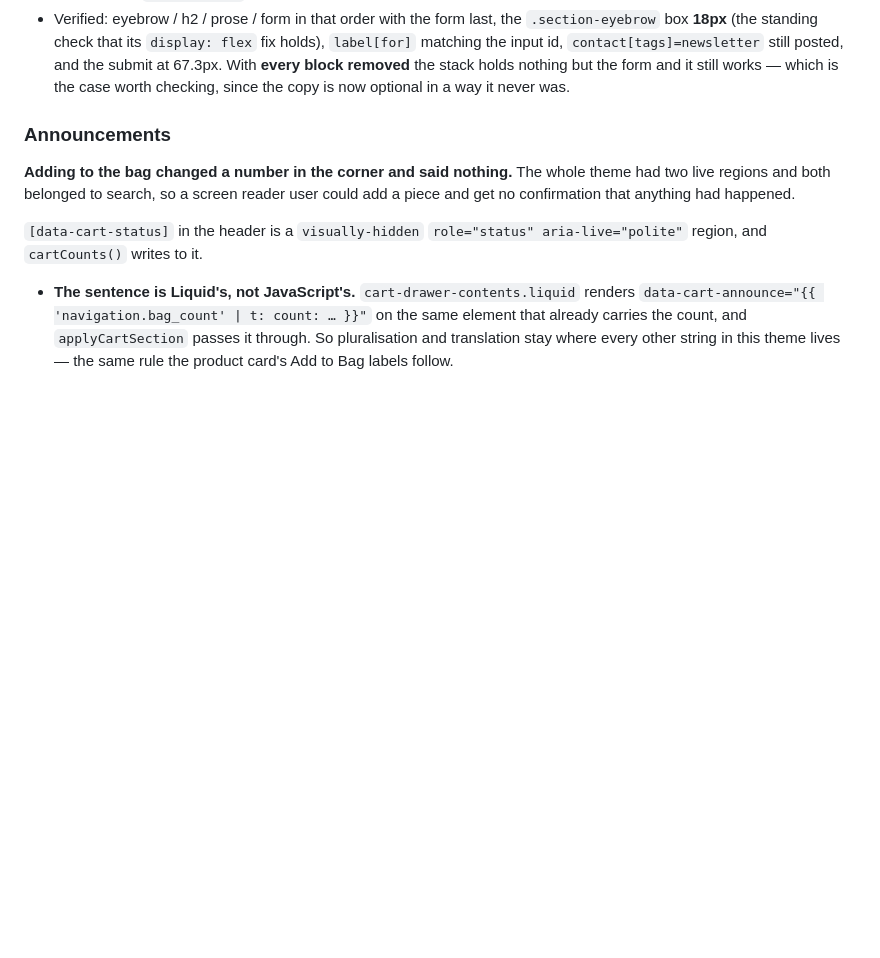
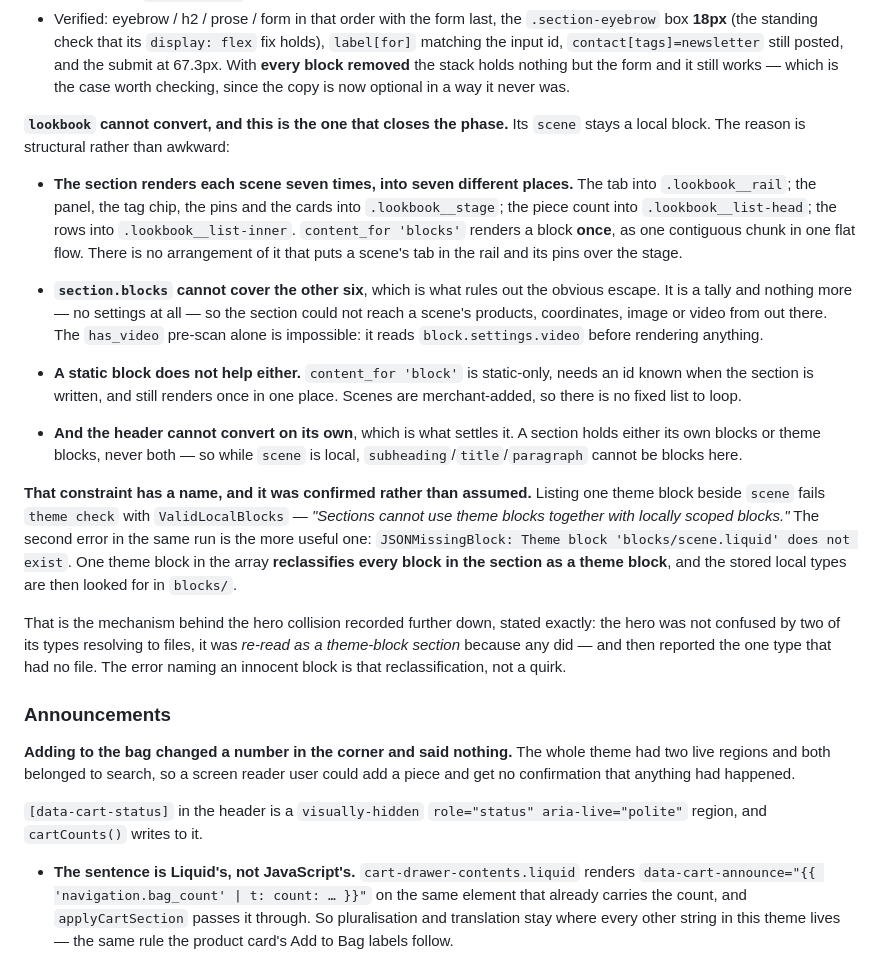
Before and after one commit to PratiyushT/glorious, a Markdown page: CLAUDE.md, the part around the change. Rendered like a GitHub page; blank space fills up the shorter version.

Commit message:
docs: the Lookbook cannot convert, and the rule that stops it has a name
Phase 3 ends here rather than with a sixth conversion, and the reason is
structural. The section renders each scene seven times into seven different
places — the tab into the rail; the panel, tag, pins and cards into the stage;
the count into the list head; the rows into the list body. content_for 'blocks'
renders a block once, as one contiguous chunk in one flat flow, and no
arrangement of it puts a scene's tab in the rail and its pins over the stage.

section.blocks cannot cover the other six, which rules out the escape that
worked for testimonials' dots: it is a tally with no settings at all, so the
section could not reach a scene's products, coordinates, image or video from
out there. The has_video pre-scan alone is impossible — it reads
block.settings.video before anything renders. A static block does not help
either, being static-only and still rendering once in one place.

And the header cannot convert on its own, because a section holds either its
own blocks or theme blocks and never both. That claim was CLAUDE.md's own and
had been taken on trust, so it was tested: listing one theme block beside
`scene` fails theme check with ValidLocalBlocks, "Sections cannot use theme
blocks together with locally scoped blocks." The second error in the same run
is the more useful one — JSONMissingBlock, looking for blocks/scene.liquid. One
theme block in the array reclassifies every block in the section as a theme
block.

That is the hero collision's mechanism, stated exactly. The hero was not
confused by two of its types resolving to files; it was re-read as a theme-block
section because any did, and then reported the one type that had no file. The
error naming an innocent block is that reclassification, not a quirk.

Co-Authored-By: Claude Opus 5 <noreply@anthropic.com>

```diff
--- a/CLAUDE.md
+++ b/CLAUDE.md
@@ -258,6 +258,45 @@ plain vertical stack with nothing sharing a row, so `subheading`, `heading`,
   still posted, and the submit at 67.3px. With **every block removed** the
   stack holds nothing but the form and it still works — which is the case worth
   checking, since the copy is now optional in a way it never was.
+
+**`lookbook` cannot convert, and this is the one that closes the phase.** Its
+`scene` stays a local block. The reason is structural rather than awkward:
+
+- **The section renders each scene seven times, into seven different places.**
+  The tab into `.lookbook__rail`; the panel, the tag chip, the pins and the
+  cards into `.lookbook__stage`; the piece count into `.lookbook__list-head`;
+  the rows into `.lookbook__list-inner`. `content_for 'blocks'` renders a block
+  **once**, as one contiguous chunk in one flat flow. There is no arrangement
+  of it that puts a scene's tab in the rail and its pins over the stage.
+
+- **`section.blocks` cannot cover the other six**, which is what rules out the
+  obvious escape. It is a tally and nothing more — no settings at all — so the
+  section could not reach a scene's products, coordinates, image or video from
+  out there. The `has_video` pre-scan alone is impossible: it reads
+  `block.settings.video` before rendering anything.
+
+- **A static block does not help either.** `content_for 'block'` is
+  static-only, needs an id known when the section is written, and still renders
+  once in one place. Scenes are merchant-added, so there is no fixed list to
+  loop.
+
+- **And the header cannot convert on its own**, which is what settles it. A
+  section holds either its own blocks or theme blocks, never both — so while
+  `scene` is local, `subheading`/`title`/`paragraph` cannot be blocks here.
+
+**That constraint has a name, and it was confirmed rather than assumed.**
+Listing one theme block beside `scene` fails `theme check` with
+`ValidLocalBlocks` — *"Sections cannot use theme blocks together with locally
+scoped blocks."* The second error in the same run is the more useful one:
+`JSONMissingBlock: Theme block 'blocks/scene.liquid' does not exist`. One theme
+block in the array **reclassifies every block in the section as a theme
+block**, and the stored local types are then looked for in `blocks/`.
+
+That is the mechanism behind the hero collision recorded further down, stated
+exactly: the hero was not confused by two of its types resolving to files, it
+was *re-read as a theme-block section* because any did — and then reported the
+one type that had no file. The error naming an innocent block is that
+reclassification, not a quirk.
 
 ### Announcements
 
```
